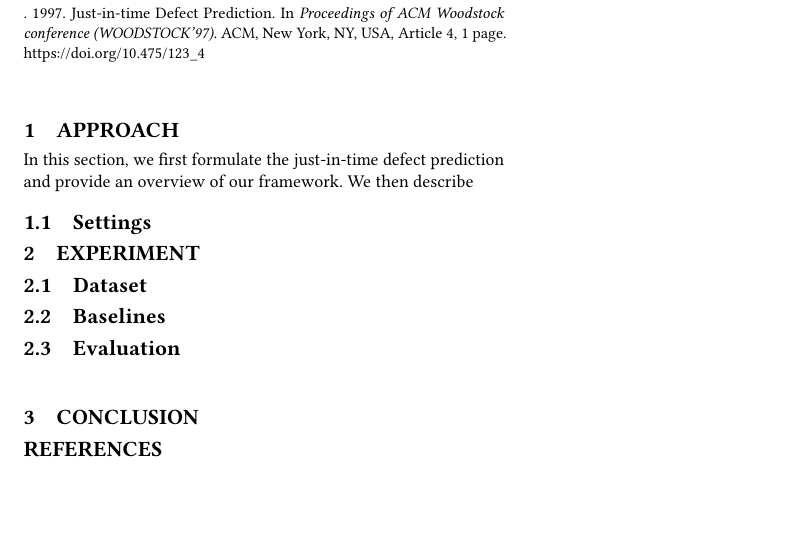
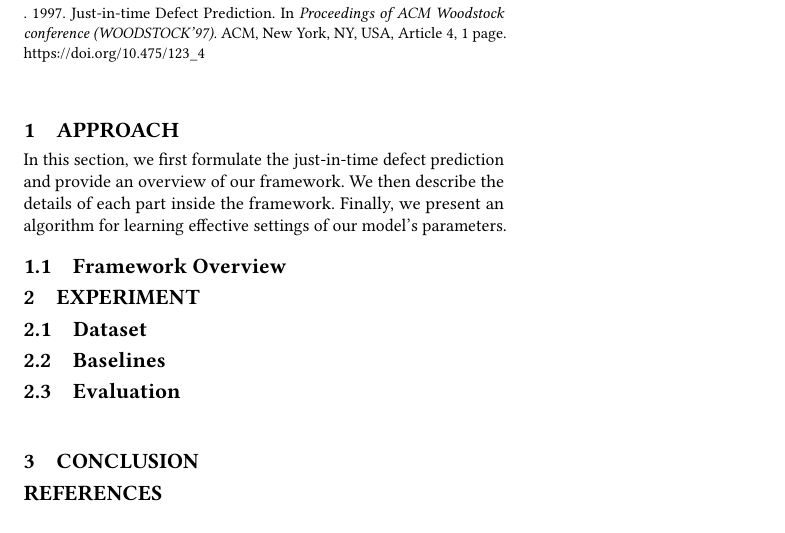
Before and after one commit to hvdthong/Just-in-time-DF-paper, a LaTeX paper (main.tex, which reads approach.tex): part of the page, cut so that both start at the same text. Compiled offline with pdfLaTeX.

Commit message:
add overview section

```diff
--- a/approach.tex
+++ b/approach.tex
@@ -1,4 +1,5 @@
 \section{approach}
 \label{sec:approach}
-In this section, we first formulate the just-in-time defect prediction and provide an overview of our framework. We then describe
-\subsection{Settings}
+In this section, we first formulate the just-in-time defect prediction and provide an overview of our framework. We then describe the details of each part inside the framework. Finally, we present an algorithm for learning effective settings of our model's parameters.
+\subsection{Framework Overview}
+\label{sec:overview}
```
